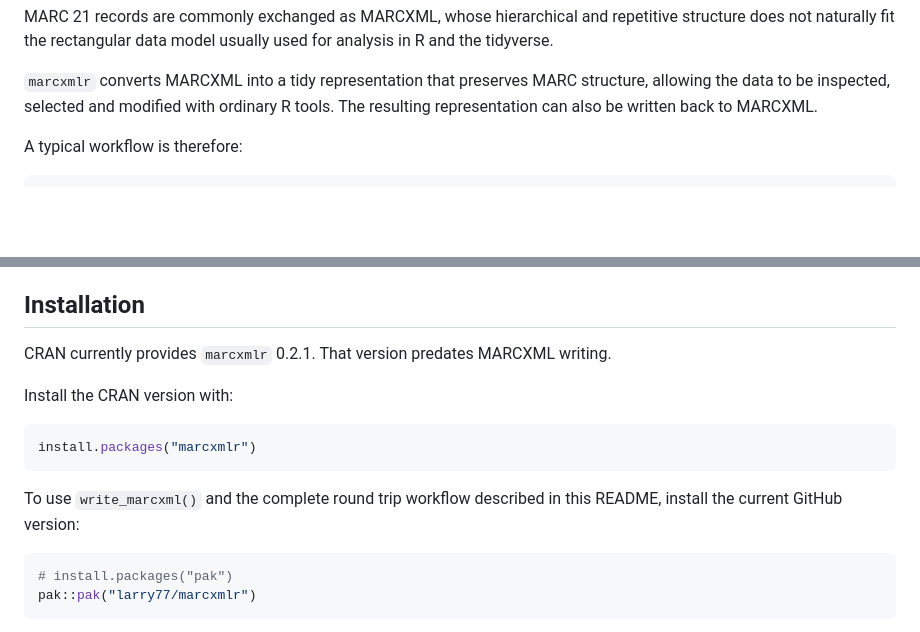
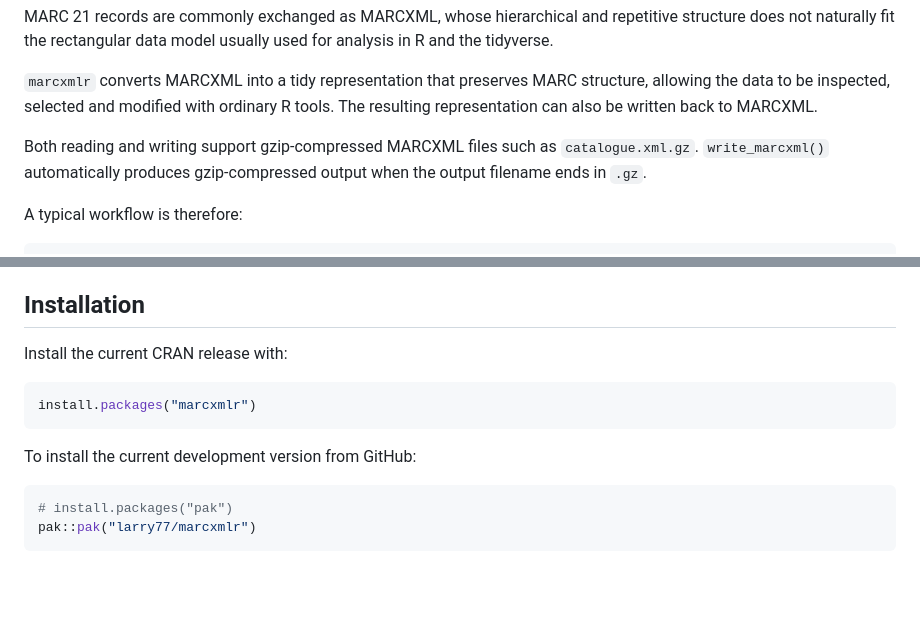
Before and after one commit to larry77/marcxmlr, a Markdown page: README.md, 2 parts joined by grey strips. Rendered like a GitHub page; blank space fills up the shorter version.

Commit message:
Document gzip MARCXML support

````diff
--- a/README.md
+++ b/README.md
@@ -13,6 +13,10 @@ used for analysis in R and the tidyverse.
 structure, allowing the data to be inspected, selected and modified with
 ordinary R tools. The resulting representation can also be written back to
 MARCXML.
+
+Both reading and writing support gzip-compressed MARCXML files such as
+`catalogue.xml.gz`. `write_marcxml()` automatically produces gzip-compressed
+output when the output filename ends in `.gz`.
 
 A typical workflow is therefore:
 
@@ -35,16 +39,13 @@ structure of MARC records.
 
 ## Installation
 
-CRAN currently provides `marcxmlr` 0.2.1. That version predates MARCXML writing.
-
-Install the CRAN version with:
+Install the current CRAN release with:
 
 ```r
 install.packages("marcxmlr")
 ```
 
-To use `write_marcxml()` and the complete round trip workflow described in this
-README, install the current GitHub version:
+To install the current development version from GitHub:
 
 ```r
 # install.packages("pak")
````
